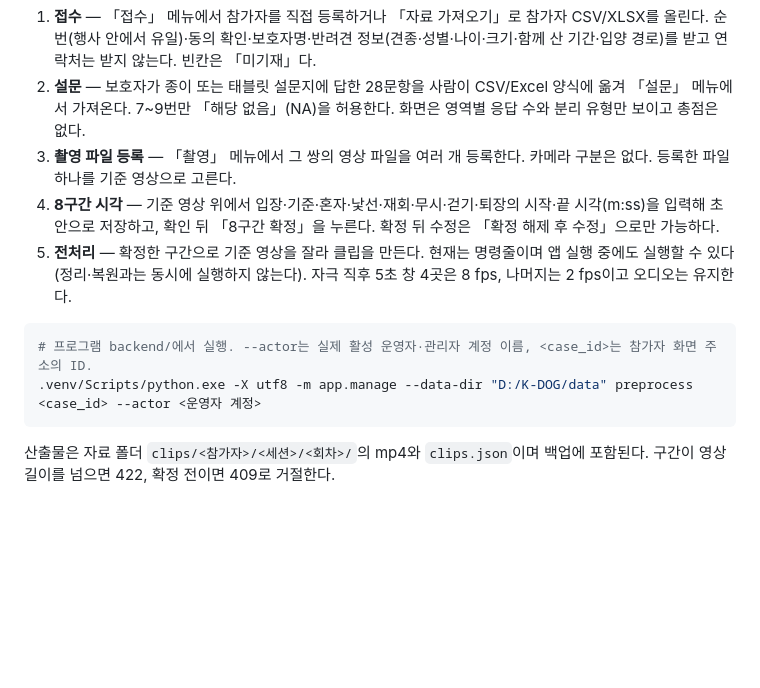
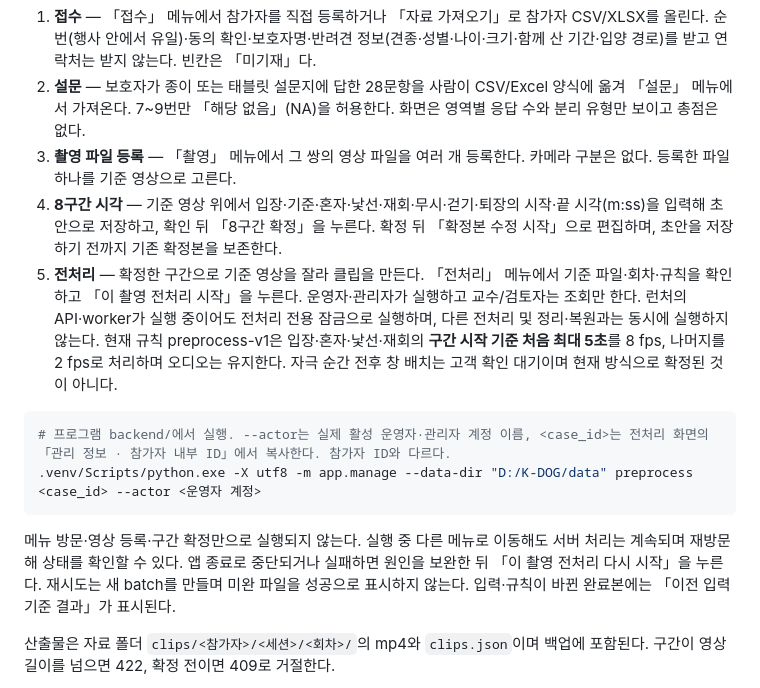
Before and after one commit to syleeVeluga/k-dog-proj, a Markdown page: docs/PILOT_OPERATIONS.md, the part around the change. Drawn GitHub-style; blank space fills up the shorter version.

````diff
--- a/docs/PILOT_OPERATIONS.md
+++ b/docs/PILOT_OPERATIONS.md
@@ -169,13 +169,15 @@ ZIP은 반드시 빈 새 프로그램 폴더에 압축 해제한다. 압축 파
 1. **접수** — 「접수」 메뉴에서 참가자를 직접 등록하거나 「자료 가져오기」로 참가자 CSV/XLSX를 올린다. 순번(행사 안에서 유일)·동의 확인·보호자명·반려견 정보(견종·성별·나이·크기·함께 산 기간·입양 경로)를 받고 연락처는 받지 않는다. 빈칸은 「미기재」다.
 2. **설문** — 보호자가 종이 또는 태블릿 설문지에 답한 28문항을 사람이 CSV/Excel 양식에 옮겨 「설문」 메뉴에서 가져온다. 7~9번만 「해당 없음」(NA)을 허용한다. 화면은 영역별 응답 수와 분리 유형만 보이고 총점은 없다.
 3. **촬영 파일 등록** — 「촬영」 메뉴에서 그 쌍의 영상 파일을 여러 개 등록한다. 카메라 구분은 없다. 등록한 파일 하나를 기준 영상으로 고른다.
-4. **8구간 시각** — 기준 영상 위에서 입장·기준·혼자·낯선·재회·무시·걷기·퇴장의 시작·끝 시각(m:ss)을 입력해 초안으로 저장하고, 확인 뒤 「8구간 확정」을 누른다. 확정 뒤 수정은 「확정 해제 후 수정」으로만 가능하다.
-5. **전처리** — 확정한 구간으로 기준 영상을 잘라 클립을 만든다. 현재는 명령줄이며 앱 실행 중에도 실행할 수 있다(정리·복원과는 동시에 실행하지 않는다). 자극 직후 5초 창 4곳은 8 fps, 나머지는 2 fps이고 오디오는 유지한다.
+4. **8구간 시각** — 기준 영상 위에서 입장·기준·혼자·낯선·재회·무시·걷기·퇴장의 시작·끝 시각(m:ss)을 입력해 초안으로 저장하고, 확인 뒤 「8구간 확정」을 누른다. 확정 뒤 「확정본 수정 시작」으로 편집하며, 초안을 저장하기 전까지 기존 확정본을 보존한다.
+5. **전처리** — 확정한 구간으로 기준 영상을 잘라 클립을 만든다. 「전처리」 메뉴에서 기준 파일·회차·규칙을 확인하고 「이 촬영 전처리 시작」을 누른다. 운영자·관리자가 실행하고 교수/검토자는 조회만 한다. 런처의 API·worker가 실행 중이어도 전처리 전용 잠금으로 실행하며, 다른 전처리 및 정리·복원과는 동시에 실행하지 않는다. 현재 규칙 preprocess-v1은 입장·혼자·낯선·재회의 **구간 시작 기준 처음 최대 5초**를 8 fps, 나머지를 2 fps로 처리하며 오디오는 유지한다. 자극 순간 전후 창 배치는 고객 확인 대기이며 현재 방식으로 확정된 것이 아니다.
 
 ```powershell
-# 프로그램 backend/에서 실행. --actor는 실제 활성 운영자·관리자 계정 이름, <case_id>는 참가자 화면 주소의 ID.
+# 프로그램 backend/에서 실행. --actor는 실제 활성 운영자·관리자 계정 이름, <case_id>는 전처리 화면의 「관리 정보 · 참가자 내부 ID」에서 복사한다. 참가자 ID와 다르다.
 .venv/Scripts/python.exe -X utf8 -m app.manage --data-dir "D:/K-DOG/data" preprocess <case_id> --actor <운영자 계정>
 ```
+
+메뉴 방문·영상 등록·구간 확정만으로 실행되지 않는다. 실행 중 다른 메뉴로 이동해도 서버 처리는 계속되며 재방문해 상태를 확인할 수 있다. 앱 종료로 중단되거나 실패하면 원인을 보완한 뒤 「이 촬영 전처리 다시 시작」을 누른다. 재시도는 새 batch를 만들며 미완 파일을 성공으로 표시하지 않는다. 입력·규칙이 바뀐 완료본에는 「이전 입력 기준 결과」가 표시된다.
 
 산출물은 자료 폴더 `clips/<참가자>/<세션>/<회차>/`의 mp4와 `clips.json`이며 백업에 포함된다. 구간이 영상 길이를 넘으면 422, 확정 전이면 409로 거절한다.
 
````
Also changed, not shown: docs/검수개선/K-DOG_PR-A08_전처리수동메뉴_v1.0_20260916.md (+14 -1 lines), docs/검수개선/images/a08-preprocess-reviewer-768.png (added), 10 other files.
